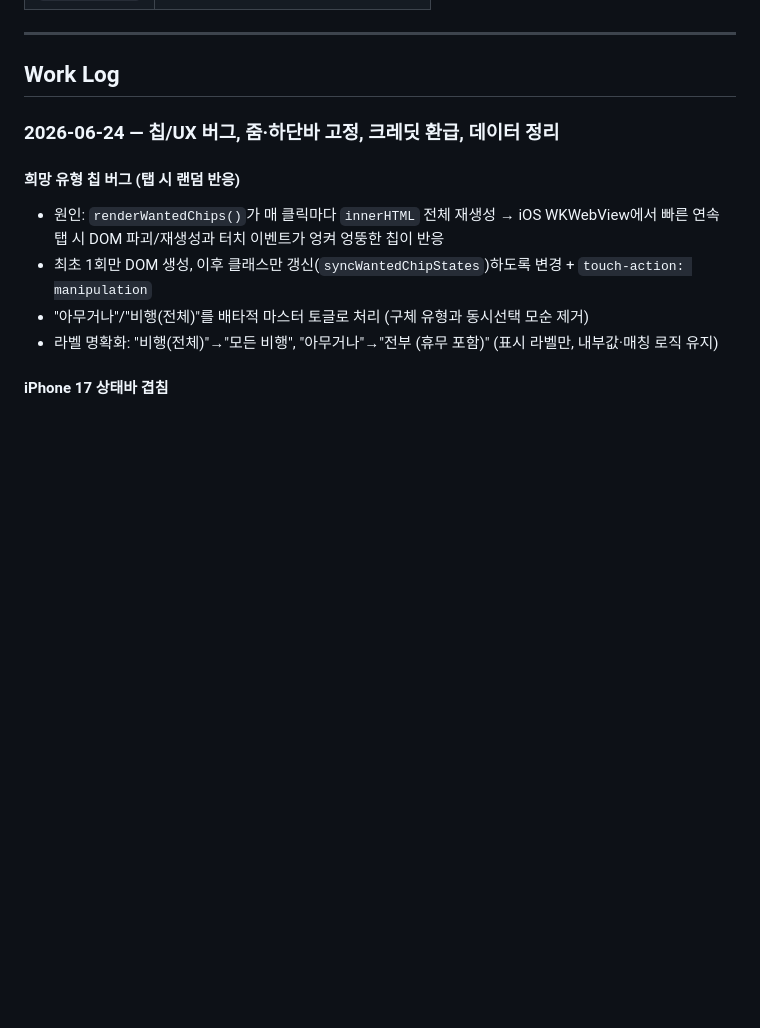
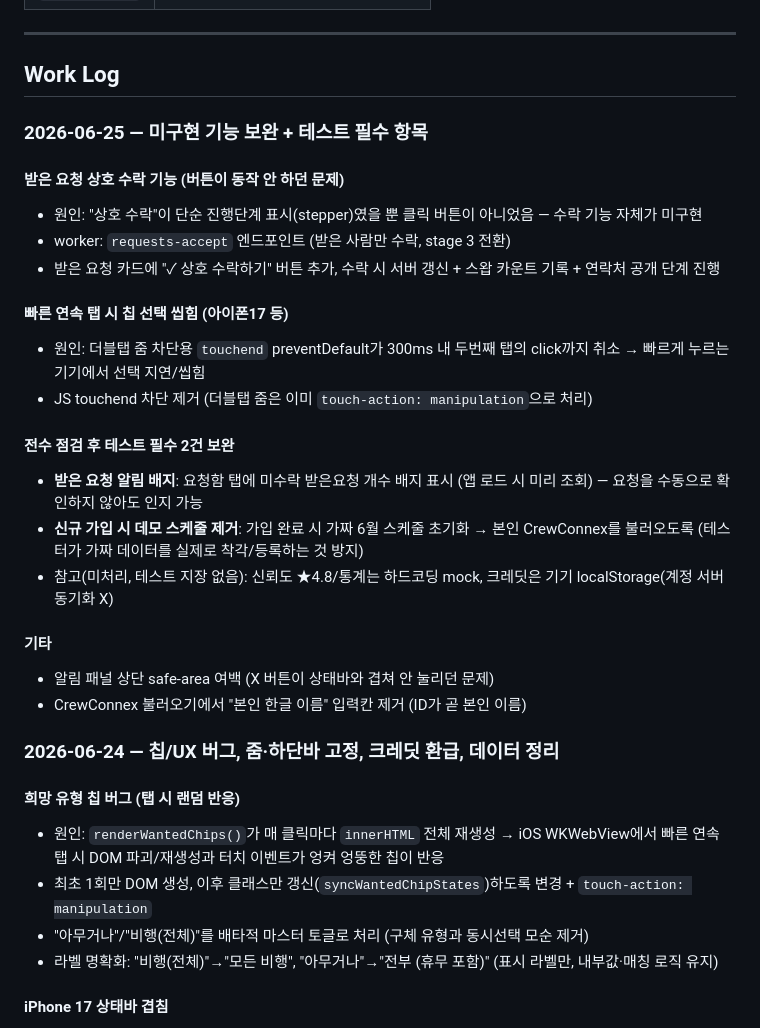
Before and after one commit to rufnek737/crewswap, a Markdown page: README.md, the part around the change. GitHub-like rendering; blank space fills up the shorter version.

Commit message:
docs: 2026-06-25 work log (상호수락 구현·칩 탭 씹힘·테스트 필수 2건)
Co-Authored-By: Claude Sonnet 4.6 <noreply@anthropic.com>

```diff
--- a/README.md
+++ b/README.md
@@ -114,6 +114,26 @@ netlify dev          # http://localhost:8889
 ---
 
 ## Work Log
+
+### 2026-06-25 — 미구현 기능 보완 + 테스트 필수 항목
+
+#### 받은 요청 상호 수락 기능 (버튼이 동작 안 하던 문제)
+- 원인: "상호 수락"이 단순 진행단계 표시(stepper)였을 뿐 클릭 버튼이 아니었음 — 수락 기능 자체가 미구현
+- worker: `requests-accept` 엔드포인트 (받은 사람만 수락, stage 3 전환)
+- 받은 요청 카드에 "✓ 상호 수락하기" 버튼 추가, 수락 시 서버 갱신 + 스왑 카운트 기록 + 연락처 공개 단계 진행
+
+#### 빠른 연속 탭 시 칩 선택 씹힘 (아이폰17 등)
+- 원인: 더블탭 줌 차단용 `touchend` preventDefault가 300ms 내 두번째 탭의 click까지 취소 → 빠르게 누르는 기기에서 선택 지연/씹힘
+- JS touchend 차단 제거 (더블탭 줌은 이미 `touch-action: manipulation`으로 처리)
+
+#### 전수 점검 후 테스트 필수 2건 보완
+- **받은 요청 알림 배지**: 요청함 탭에 미수락 받은요청 개수 배지 표시 (앱 로드 시 미리 조회) — 요청을 수동으로 확인하지 않아도 인지 가능
+- **신규 가입 시 데모 스케줄 제거**: 가입 완료 시 가짜 6월 스케줄 초기화 → 본인 CrewConnex를 불러오도록 (테스터가 가짜 데이터를 실제로 착각/등록하는 것 방지)
+- 참고(미처리, 테스트 지장 없음): 신뢰도 ★4.8/통계는 하드코딩 mock, 크레딧은 기기 localStorage(계정 서버동기화 X)
+
+#### 기타
+- 알림 패널 상단 safe-area 여백 (X 버튼이 상태바와 겹쳐 안 눌리던 문제)
+- CrewConnex 불러오기에서 "본인 한글 이름" 입력칸 제거 (ID가 곧 본인 이름)
 
 ### 2026-06-24 — 칩/UX 버그, 줌·하단바 고정, 크레딧 환급, 데이터 정리
 
```
